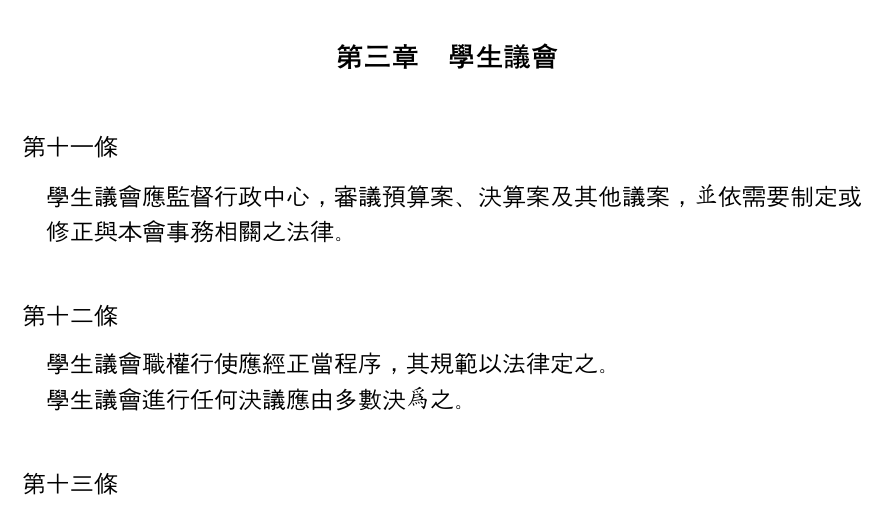
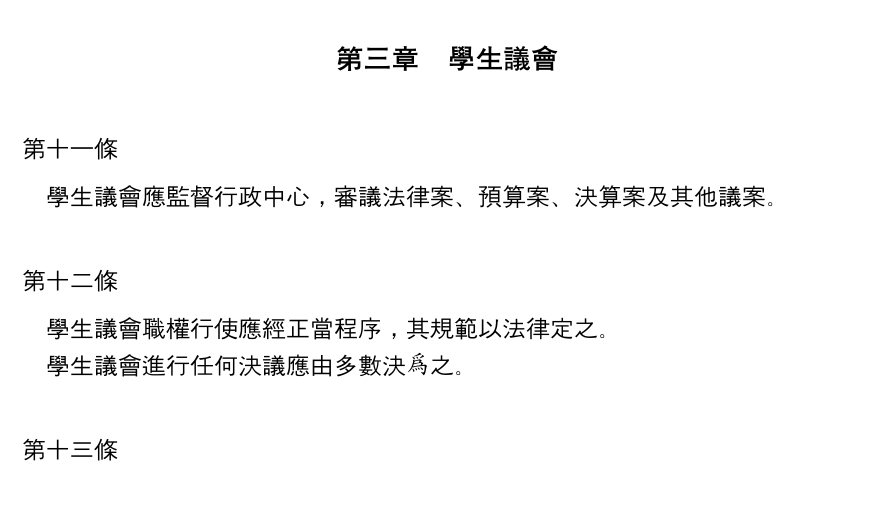
Before and after one commit to gino1234123/nuta_statutes, a Typst document (00_組織章程/章程草案.typ): part of page 2 of 5 before the commit and part of page 2 of 4 after it, cut so that both start at the same text. Compiled offline with Typst 0.15; a missing font is replaced by an installed copy or a similar font.

Commit message:
章程文字修正

```diff
--- a/00_組織章程/章程草案.typ
+++ b/00_組織章程/章程草案.typ
@@ -149,7 +149,7 @@
 == 學生議會
 
 #article[
-學生議會應監督行政中心，審議預算案、決算案及其他議案，並依需要制定或修正與本會事務相關之法律。\
+學生議會應監督行政中心，審議法律案、預算案、決算案及其他議案。\
 ]
 
 #article[
```
